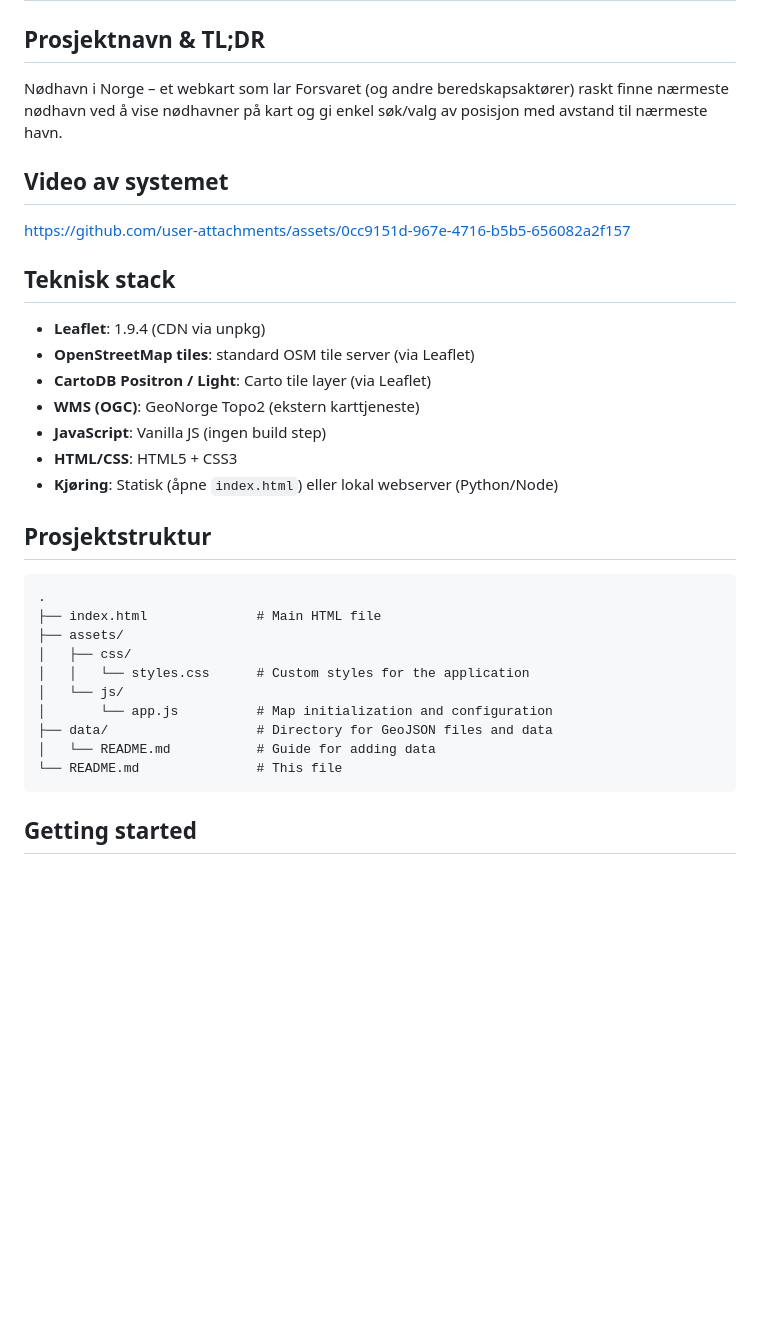
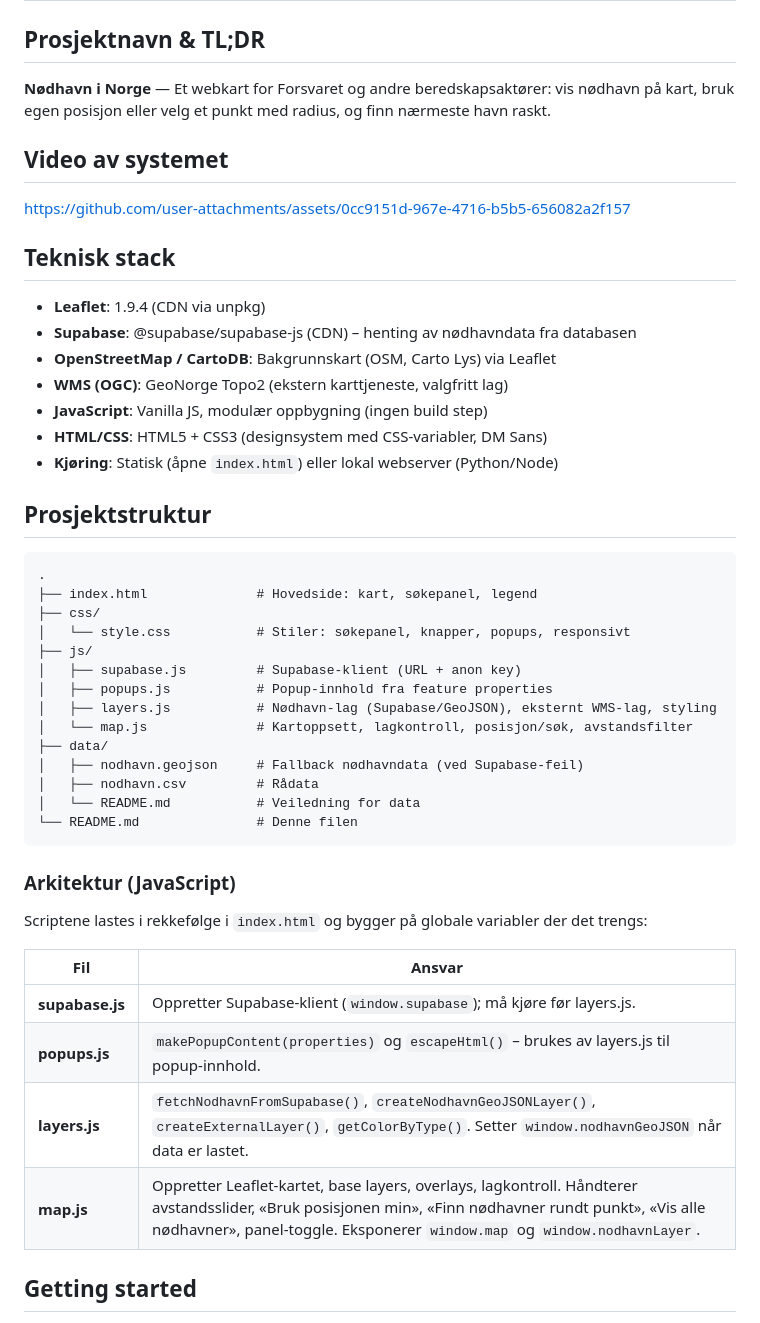
Before and after one commit to FanuelHab/IS218-Gruppe-14, a Markdown page: README.md, the part around one of its changes. GitHub-like rendering; blank space fills up the shorter version.

````diff
--- a/README.md
+++ b/README.md
@@ -1,7 +1,7 @@
 # IS218-Gruppe-14
 
 ## Prosjektnavn & TL;DR
-Nødhavn i Norge – et webkart som lar Forsvaret (og andre beredskapsaktører) raskt finne nærmeste nødhavn ved å vise nødhavner på kart og gi enkel søk/valg av posisjon med avstand til nærmeste havn.
+**Nødhavn i Norge** — Et webkart for Forsvaret og andre beredskapsaktører: vis nødhavn på kart, bruk egen posisjon eller velg et punkt med radius, og finn nærmeste havn raskt.
 
 ## Video av systemet
 
@@ -14,27 +14,42 @@ https://github.com/user-attachments/assets/0cc9151d-967e-4716-b5b5-656082a2f157
 
 ## Teknisk stack
 - **Leaflet**: 1.9.4 (CDN via unpkg)
-- **OpenStreetMap tiles**: standard OSM tile server (via Leaflet)
-- **CartoDB Positron / Light**: Carto tile layer (via Leaflet)
-- **WMS (OGC)**: GeoNorge Topo2 (ekstern karttjeneste)
-- **JavaScript**: Vanilla JS (ingen build step)
-- **HTML/CSS**: HTML5 + CSS3
+- **Supabase**: @supabase/supabase-js (CDN) – henting av nødhavndata fra databasen
+- **OpenStreetMap / CartoDB**: Bakgrunnskart (OSM, Carto Lys) via Leaflet
+- **WMS (OGC)**: GeoNorge Topo2 (ekstern karttjeneste, valgfritt lag)
+- **JavaScript**: Vanilla JS, modulær oppbygning (ingen build step)
+- **HTML/CSS**: HTML5 + CSS3 (designsystem med CSS-variabler, DM Sans)
 - **Kjøring**: Statisk (åpne `index.html`) eller lokal webserver (Python/Node)
 
 ## Prosjektstruktur
 
 ```
 .
-├── index.html              # Main HTML file
-├── assets/
-│   ├── css/
-│   │   └── styles.css      # Custom styles for the application
-│   └── js/
-│       └── app.js          # Map initialization and configuration
-├── data/                   # Directory for GeoJSON files and data
-│   └── README.md           # Guide for adding data
-└── README.md               # This file
+├── index.html              # Hovedside: kart, søkepanel, legend
+├── css/
+│   └── style.css           # Stiler: søkepanel, knapper, popups, responsivt
+├── js/
+│   ├── supabase.js         # Supabase-klient (URL + anon key)
+│   ├── popups.js           # Popup-innhold fra feature properties
+│   ├── layers.js           # Nødhavn-lag (Supabase/GeoJSON), eksternt WMS-lag, styling
+│   └── map.js              # Kartoppsett, lagkontroll, posisjon/søk, avstandsfilter
+├── data/
+│   ├── nodhavn.geojson     # Fallback nødhavndata (ved Supabase-feil)
+│   ├── nodhavn.csv         # Rådata
+│   └── README.md           # Veiledning for data
+└── README.md               # Denne filen
 ```
+
+### Arkitektur (JavaScript)
+
+Scriptene lastes i rekkefølge i `index.html` og bygger på globale variabler der det trengs:
+
+| Fil | Ansvar |
+|-----|--------|
+| **supabase.js** | Oppretter Supabase-klient (`window.supabase`); må kjøre før layers.js. |
+| **popups.js** | `makePopupContent(properties)` og `escapeHtml()` – brukes av layers.js til popup-innhold. |
+| **layers.js** | `fetchNodhavnFromSupabase()`, `createNodhavnGeoJSONLayer()`, `createExternalLayer()`, `getColorByType()`. Setter `window.nodhavnGeoJSON` når data er lastet. |
+| **map.js** | Oppretter Leaflet-kartet, base layers, overlays, lagkontroll. Håndterer avstandsslider, «Bruk posisjonen min», «Finn nødhavner rundt punkt», «Vis alle nødhavner», panel-toggle. Eksponerer `window.map` og `window.nodhavnLayer`. |
 
 ## Getting started
 
````
Also changed, not shown: other parts of README.md (+29 -26 lines).
